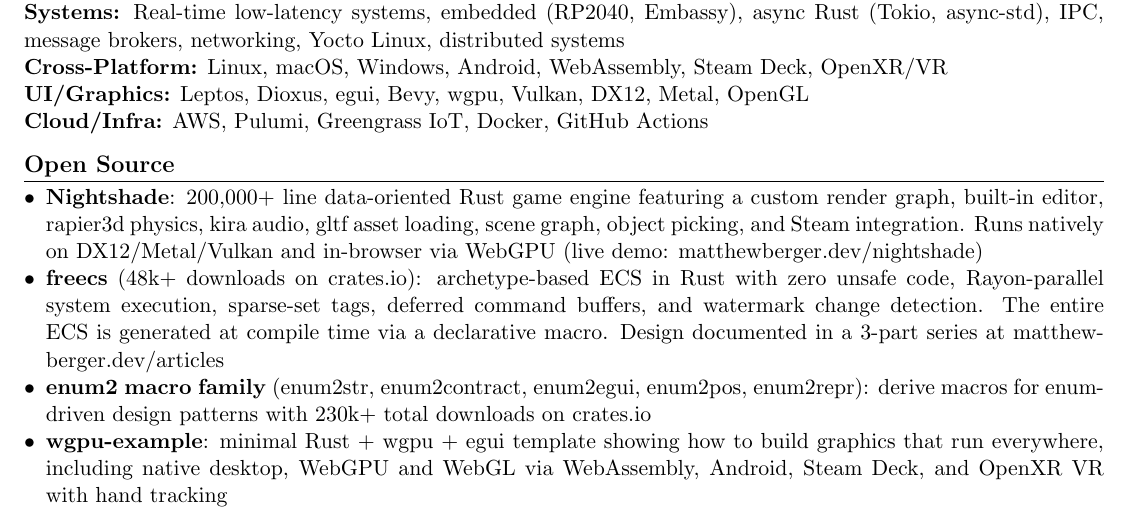
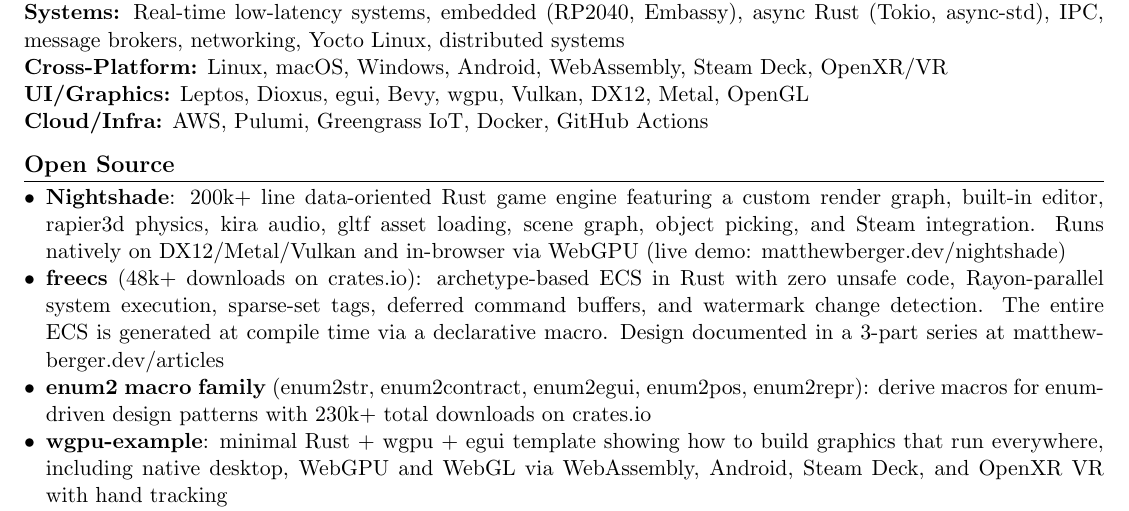
Before and after one commit to matthewjberger/matthewjberger.github.io, a LaTeX CV (resume.tex): part of page 2 of 2, cut so that both start at the same text. Compiled offline with pdfLaTeX.

Commit message:
docs(resume): shorten 200,000+ to 200k+ for nightshade scope

```diff
--- a/resume.tex
+++ b/resume.tex
@@ -128,7 +128,7 @@
 \section*{Open Source}
 
 \begin{itemize}
-  \item \textbf{Nightshade}: 200,000+ line data-oriented Rust game engine featuring a custom render graph, built-in editor, rapier3d physics, kira audio, gltf asset loading, scene graph, object picking, and Steam integration. Runs natively on DX12/Metal/Vulkan and in-browser via WebGPU (live demo: \href{https://matthewberger.dev/nightshade}{matthewberger.dev/nightshade})
+  \item \textbf{Nightshade}: 200k+ line data-oriented Rust game engine featuring a custom render graph, built-in editor, rapier3d physics, kira audio, gltf asset loading, scene graph, object picking, and Steam integration. Runs natively on DX12/Metal/Vulkan and in-browser via WebGPU (live demo: \href{https://matthewberger.dev/nightshade}{matthewberger.dev/nightshade})
   \item \textbf{freecs} (48k+ downloads on crates.io): archetype-based ECS in Rust with zero unsafe code, Rayon-parallel system execution, sparse-set tags, deferred command buffers, and watermark change detection. The entire ECS is generated at compile time via a declarative macro. Design documented in a 3-part series at \href{https://matthewberger.dev/articles}{matthewberger.dev/articles}
   \item \textbf{enum2 macro family} (enum2str, enum2contract, enum2egui, enum2pos, enum2repr): derive macros for enum-driven design patterns with 230k+ total downloads on crates.io
   \item \textbf{wgpu-example}: minimal Rust + wgpu + egui template showing how to build graphics that run everywhere, including native desktop, WebGPU and WebGL via WebAssembly, Android, Steam Deck, and OpenXR VR with hand tracking
```
Also changed, not shown: 1 other file.
